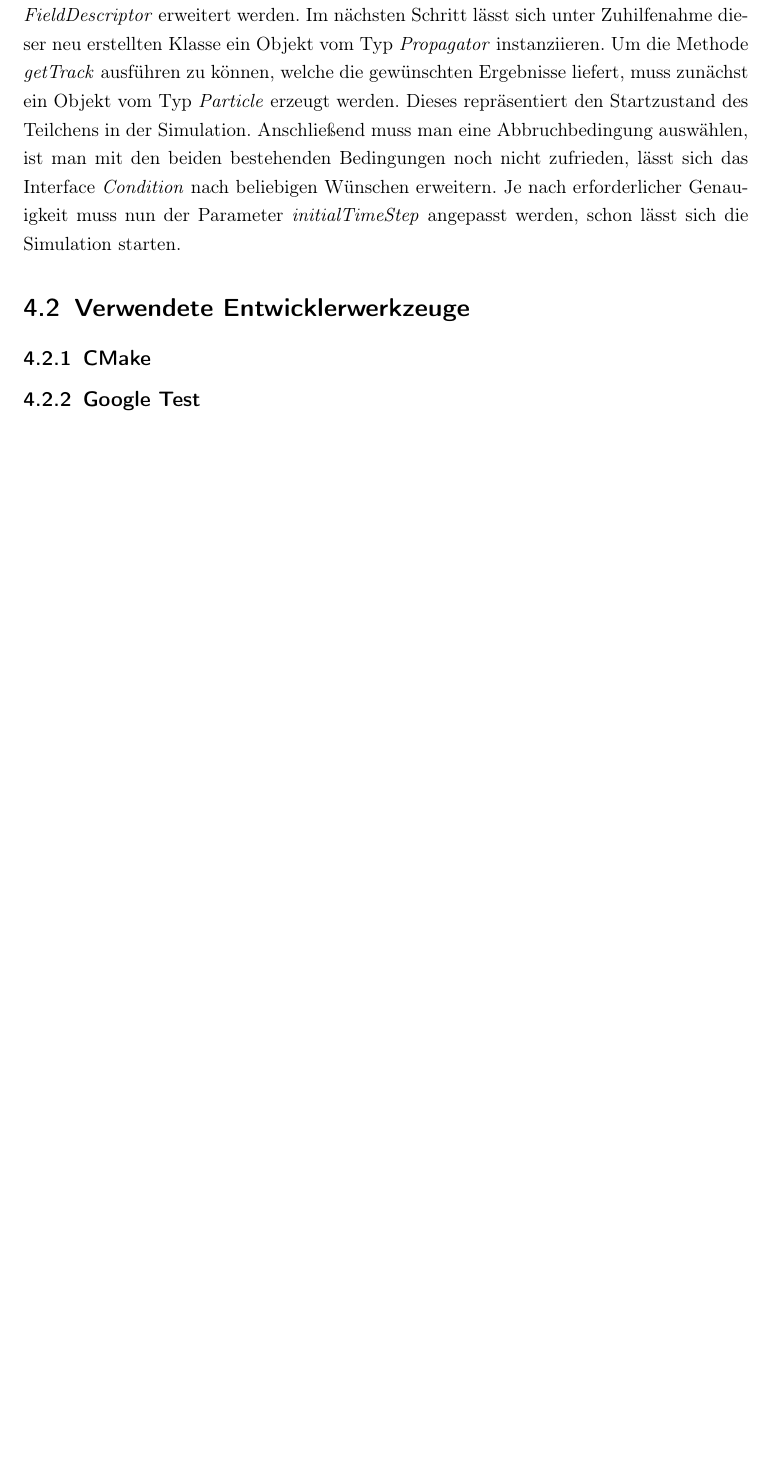
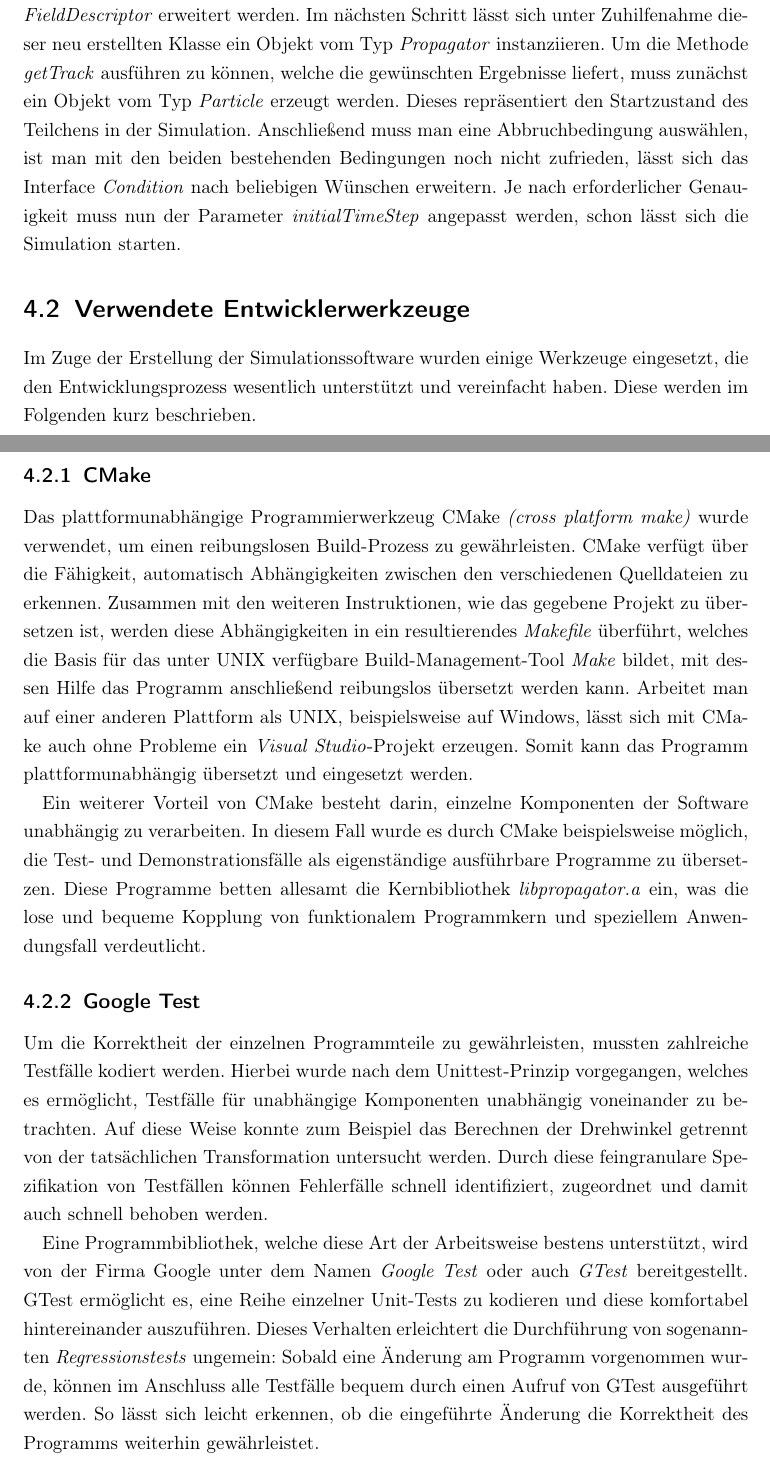
Before and after one commit to chr-peters/seminar_magnetic_field_particle_simulation, a LaTeX document (Latex/main.tex, which reads Latex/implementierung.tex): part of page 22 of 25 before the commit and two parts of pages 22 and 23 of 27 after it, the two joined at a grey line, cut so that both start at the same text, the shorter picture padded with empty space. Compiled offline with pdfLaTeX.

Commit message:
cmake und gtest

```diff
--- a/Latex/implementierung.tex
+++ b/Latex/implementierung.tex
@@ -113,9 +114,40 @@ l\"asst sich die Simulation starten.
 
 \section{Verwendete Entwicklerwerkzeuge}
 
+Im Zuge der Erstellung der Simulationssoftware wurden einige Werkzeuge eingesetzt, die den Entwicklungsprozess wesentlich
+unterst\"utzt und vereinfacht haben. Diese werden im Folgenden kurz beschrieben.
+
 \subsection{CMake}
 \label{sec:cmake}
 
+Das plattformunabh\"angige Programmierwerkzeug CMake \textit{(cross platform make)} wurde verwendet, um einen reibungslosen
+Build-Prozess zu gew\"ahrleisten. CMake verf\"ugt \"uber die F\"ahigkeit, automatisch Abh\"angigkeiten zwischen den verschiedenen
+Quelldateien zu erkennen. Zusammen mit den weiteren Instruktionen, wie das gegebene Projekt zu \"ubersetzen ist, werden diese
+Abh\"angigkeiten in ein resultierendes \textit{Makefile} \"uberf\"uhrt, welches die Basis f\"ur das unter UNIX verf\"ugbare
+Build-Management-Tool \textit{Make} bildet, mit dessen Hilfe das Programm anschlie{\ss}end reibungslos \"ubersetzt werden kann.
+Arbeitet man auf einer anderen Plattform als UNIX, beispielsweise auf Windows, l\"asst sich mit
+CMake auch ohne Probleme ein \textit{Visual Studio}-Projekt erzeugen. Somit kann das Programm plattformunabh\"angig \"ubersetzt und
+eingesetzt werden.
+
+Ein weiterer Vorteil von CMake besteht darin, einzelne Komponenten der Software unabh\"angig zu verarbeiten. In diesem Fall wurde
+es durch CMake beispielsweise m\"oglich, die Test- und Demonstrationsf\"alle als eigenst\"andige ausf\"uhrbare Programme zu
+\"ubersetzen. Diese Programme betten allesamt die Kernbibliothek \textit{libpropagator.a} ein, was die lose und bequeme Kopplung
+von funktionalem Programmkern und speziellem Anwendungsfall verdeutlicht.
+
 \subsection{Google Test}
 
+Um die Korrektheit der einzelnen Programmteile zu gew\"ahrleisten, mussten zahlreiche Testf\"alle kodiert werden. Hierbei wurde
+nach dem Unittest-Prinzip vorgegangen, welches es erm\"oglicht, Testf\"alle f\"ur unabh\"angige Komponenten unabh\"angig voneinander
+zu betrachten. Auf diese Weise konnte zum Beispiel das Berechnen der Drehwinkel getrennt von der tats\"achlichen Transformation
+untersucht werden. Durch diese feingranulare Spezifikation von Testf\"allen k\"onnen Fehlerf\"alle schnell identifiziert, zugeordnet
+und damit auch schnell behoben werden.
+
+Eine Programmbibliothek, welche diese Art der Arbeitsweise bestens unterst\"utzt, wird von der Firma Google unter dem Namen
+\textit{Google Test}
+oder auch \textit{GTest} bereitgestellt. GTest erm\"oglicht es, eine Reihe einzelner Unit-Tests zu kodieren und diese komfortabel
+hintereinander auszuf\"uhren. Dieses Verhalten erleichtert die Durchf\"uhrung von sogenannten \textit{Regressionstests} ungemein:
+Sobald eine \"Anderung am Programm vorgenommen wurde, k\"onnen im Anschluss alle Testf\"alle bequem durch einen Aufruf von GTest
+ausgef\"uhrt werden. So l\"asst sich leicht erkennen, ob die eingef\"uhrte  \"Anderung die Korrektheit des Programms weiterhin
+gew\"ahrleistet.
+
 \section{Visualisierung und Testl\"aufe}
```
Also changed, not shown: Latex/implementierung.tex (5 more changed lines).
